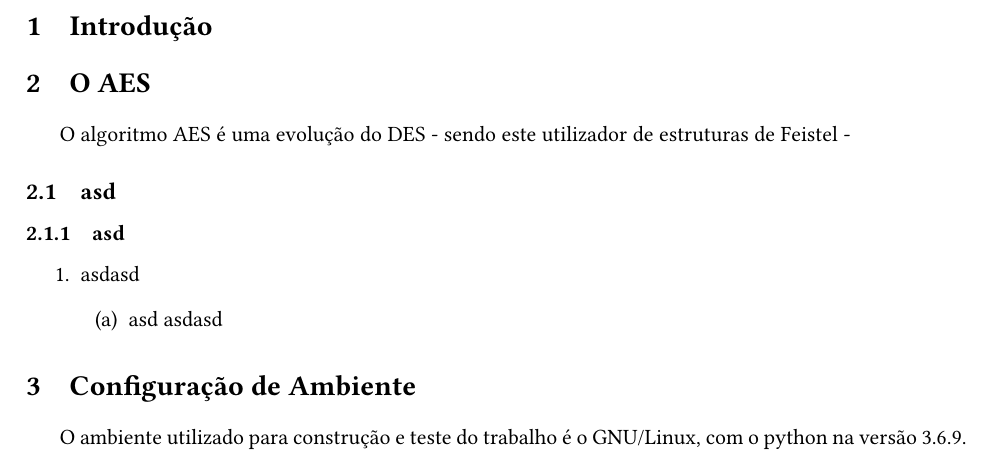
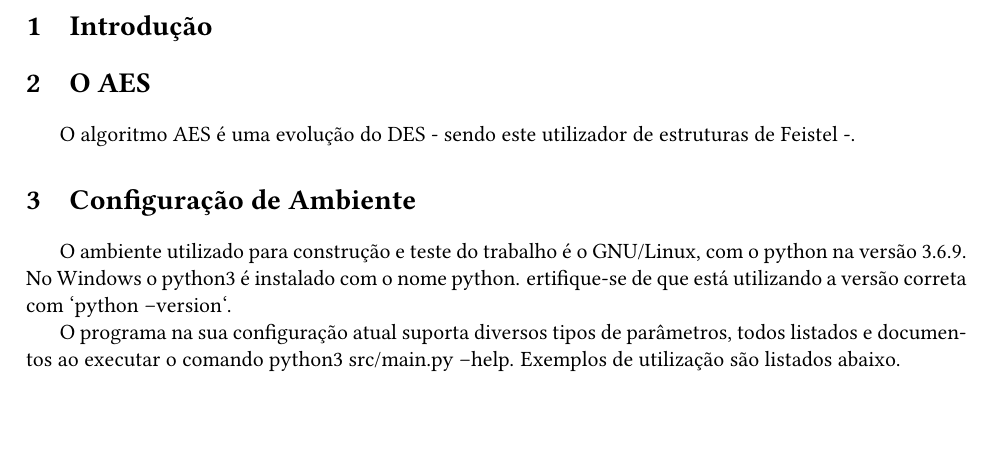
Before and after one commit to rafaelcn/cryptography, a LaTeX document (aes/documentation.tex): part of page 2 of 2, cut so that both start at the same text, the shorter picture padded with empty space. Compiled offline with pdfLaTeX.

Commit message:
Add documentation text
Signed-off-by: Rafael Campos Nunes <rafaelnunes@engineer.com>

```diff
--- a/aes/documentation.tex
+++ b/aes/documentation.tex
@@ -38,30 +38,23 @@
 \(\newpage\)
 
 \section{Introdução}
-\label{sec:org114eaa4}
+\label{sec:orga5de80d}
 
 \section{O AES}
-\label{sec:org4a4cb4b}
+\label{sec:org8cb36e1}
 
 O algoritmo AES é uma evolução do DES - sendo este utilizador de estruturas de
-Feistel -
+Feistel -.
 
-\subsection{asd}
-\label{sec:orgba26822}
-\subsubsection{asd}
-\label{sec:org8921222}
-\begin{enumerate}
-\item asdasd
-\label{sec:orgdb27f56}
-\begin{enumerate}
-\item asd asdasd
-\label{sec:org70a4021}
-\end{enumerate}
-\end{enumerate}
 
 \section{Configuração de Ambiente}
-\label{sec:org9f683aa}
+\label{sec:org510f15f}
 
 O ambiente utilizado para construção e teste do trabalho é o GNU/Linux, com o
-python na versão 3.6.9.
+python na versão 3.6.9. No Windows o python3 é instalado com o nome python.
+ertifique-se de que está utilizando a versão correta com `python --version`.
+
+O programa na sua configuração atual suporta diversos tipos de parâmetros, todos
+listados e documentos ao executar o comando python3 src/main.py --help. Exemplos
+de utilização são listados abaixo.
 \end{document}
```
Also changed, not shown: aes/documentation.pdf, aes/documentation.tex (2 more changed lines), 1 other file.
